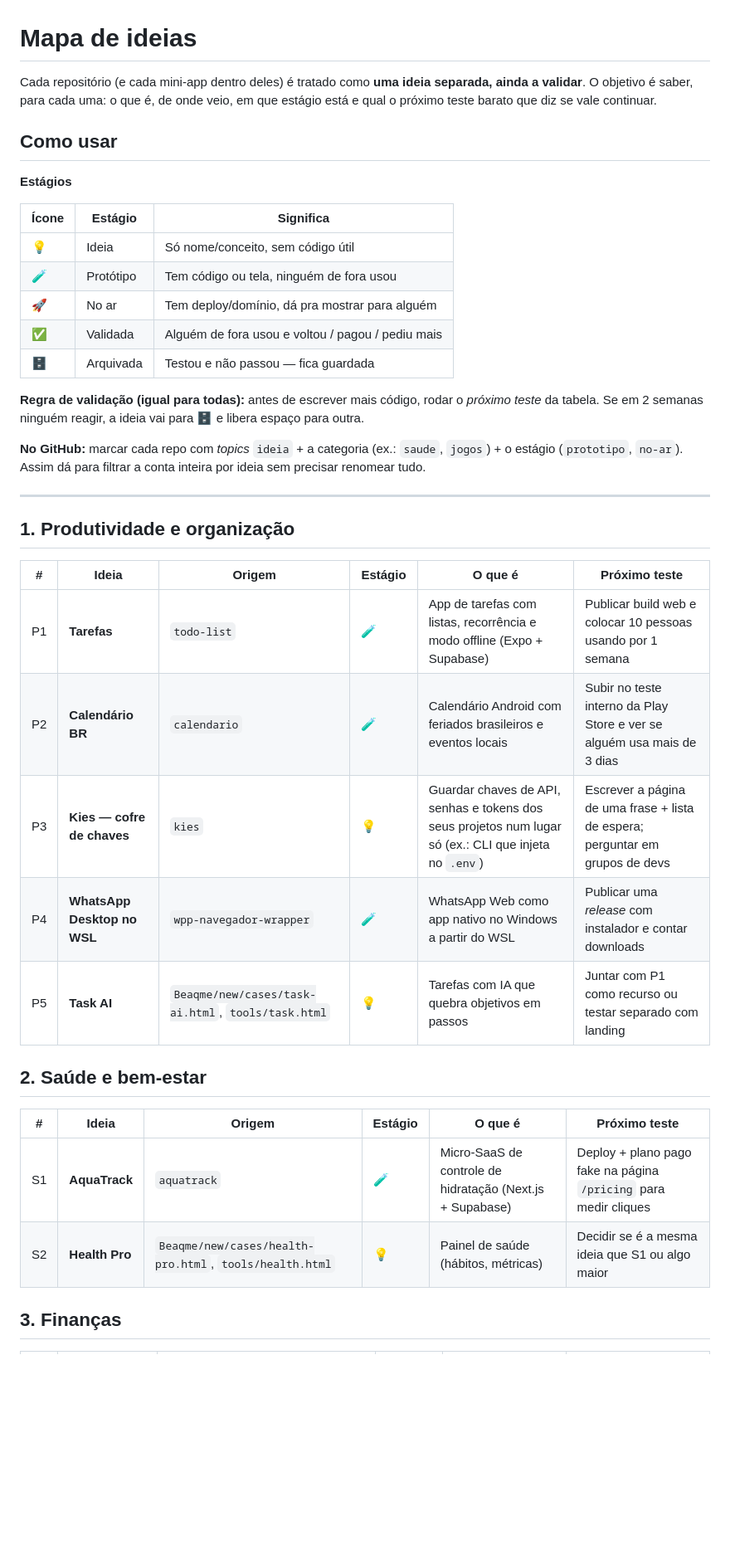
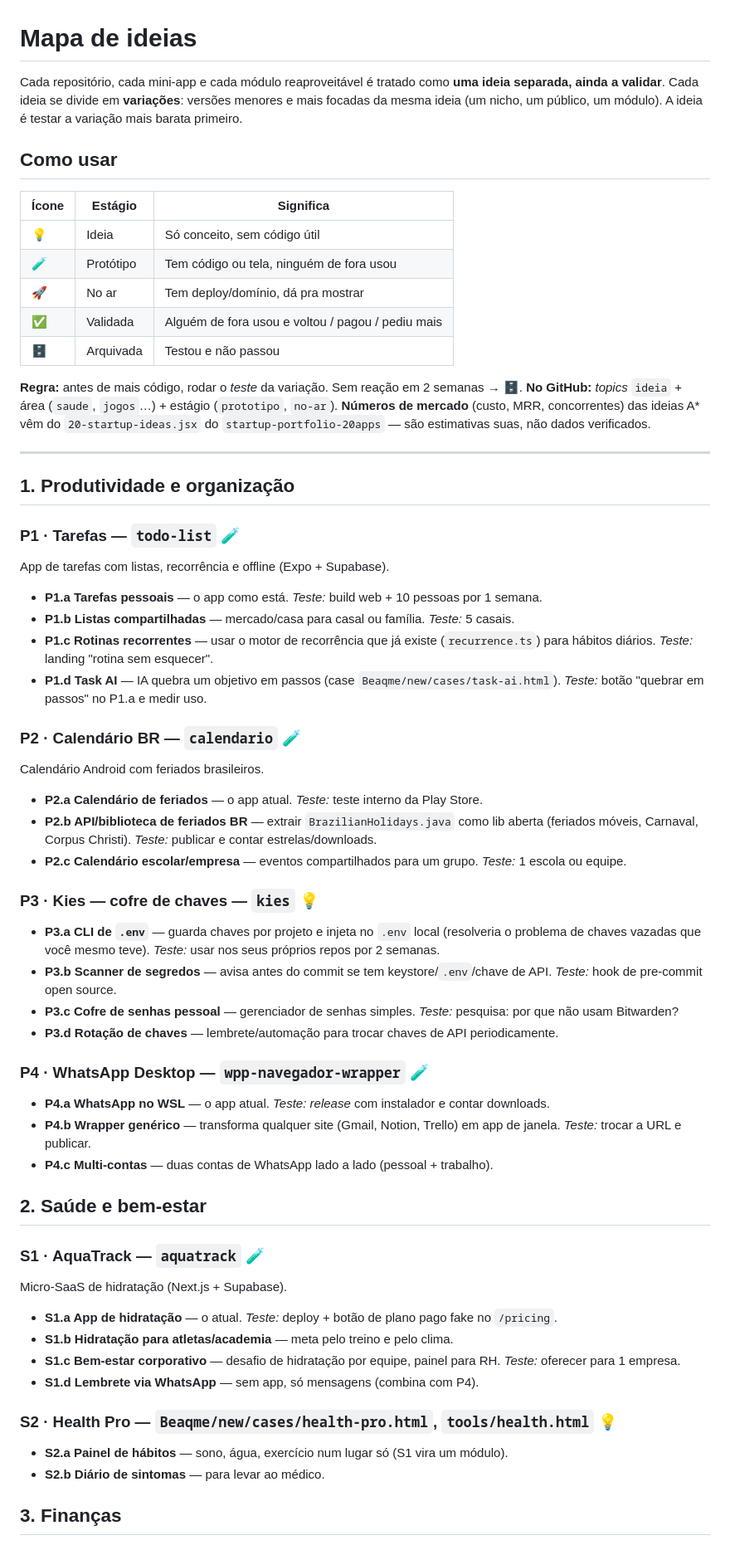
Before and after one commit to cantsixsix/dev, a Markdown page: IDEIAS.md, the part around one of its changes. Shown at 83% size. GitHub-like rendering; blank space fills up the shorter version.

```diff
--- a/IDEIAS.md
+++ b/IDEIAS.md
@@ -1,42 +1,62 @@
 # Mapa de ideias
 
-Cada repositório (e cada mini-app dentro deles) é tratado como **uma ideia separada, ainda a validar**.
-O objetivo é saber, para cada uma: o que é, de onde veio, em que estágio está e qual o próximo teste barato que diz se vale continuar.
+Cada repositório, cada mini-app e cada módulo reaproveitável é tratado como **uma ideia separada, ainda a validar**.
+Cada ideia se divide em **variações**: versões menores e mais focadas da mesma ideia (um nicho, um público, um módulo). A ideia é testar a variação mais barata primeiro.
 
 ## Como usar
 
-**Estágios**
-
 | Ícone | Estágio | Significa |
 |---|---|---|
-| 💡 | Ideia | Só nome/conceito, sem código útil |
+| 💡 | Ideia | Só conceito, sem código útil |
 | 🧪 | Protótipo | Tem código ou tela, ninguém de fora usou |
-| 🚀 | No ar | Tem deploy/domínio, dá pra mostrar para alguém |
+| 🚀 | No ar | Tem deploy/domínio, dá pra mostrar |
 | ✅ | Validada | Alguém de fora usou e voltou / pagou / pediu mais |
-| 🗄️ | Arquivada | Testou e não passou — fica guardada |
+| 🗄️ | Arquivada | Testou e não passou |
 
-**Regra de validação (igual para todas):** antes de escrever mais código, rodar o *próximo teste* da tabela. Se em 2 semanas ninguém reagir, a ideia vai para 🗄️ e libera espaço para outra.
-
-**No GitHub:** marcar cada repo com *topics* `ideia` + a categoria (ex.: `saude`, `jogos`) + o estágio (`prototipo`, `no-ar`). Assim dá para filtrar a conta inteira por ideia sem precisar renomear tudo.
+**Regra:** antes de mais código, rodar o *teste* da variação. Sem reação em 2 semanas → 🗄️.
+**No GitHub:** *topics* `ideia` + área (`saude`, `jogos`…) + estágio (`prototipo`, `no-ar`).
+**Números de mercado** (custo, MRR, concorrentes) das ideias A* vêm do `20-startup-ideas.jsx` do `startup-portfolio-20apps` — são estimativas suas, não dados verificados.
 
 ---
 
 ## 1. Produtividade e organização
 
-| # | Ideia | Origem | Estágio | O que é | Próximo teste |
-|---|---|---|---|---|---|
-| P1 | **Tarefas** | `todo-list` | 🧪 | App de tarefas com listas, recorrência e modo offline (Expo + Supabase) | Publicar build web e colocar 10 pessoas usando por 1 semana |
-| P2 | **Calendário BR** | `calendario` | 🧪 | Calendário Android com feriados brasileiros e eventos locais | Subir no teste interno da Play Store e ver se alguém usa mais de 3 dias |
-| P3 | **Kies — cofre de chaves** | `kies` | 💡 | Guardar chaves de API, senhas e tokens dos seus projetos num lugar só (ex.: CLI que injeta no `.env`) | Escrever a página de uma frase + lista de espera; perguntar em grupos de devs |
-| P4 | **WhatsApp Desktop no WSL** | `wpp-navegador-wrapper` | 🧪 | WhatsApp Web como app nativo no Windows a partir do WSL | Publicar uma *release* com instalador e contar downloads |
-| P5 | **Task AI** | `Beaqme/new/cases/task-ai.html`, `tools/task.html` | 💡 | Tarefas com IA que quebra objetivos em passos | Juntar com P1 como recurso ou testar separado com landing |
+### P1 · Tarefas — `todo-list` 🧪
+App de tarefas com listas, recorrência e offline (Expo + Supabase).
+- **P1.a Tarefas pessoais** — o app como está. *Teste:* build web + 10 pessoas por 1 semana.
+- **P1.b Listas compartilhadas** — mercado/casa para casal ou família. *Teste:* 5 casais.
+- **P1.c Rotinas recorrentes** — usar o motor de recorrência que já existe (`recurrence.ts`) para hábitos diários. *Teste:* landing "rotina sem esquecer".
+- **P1.d Task AI** — IA quebra um objetivo em passos (case `Beaqme/new/cases/task-ai.html`). *Teste:* botão "quebrar em passos" no P1.a e medir uso.
+
+### P2 · Calendário BR — `calendario` 🧪
+Calendário Android com feriados brasileiros.
+- **P2.a Calendário de feriados** — o app atual. *Teste:* teste interno da Play Store.
+- **P2.b API/biblioteca de feriados BR** — extrair `BrazilianHolidays.java` como lib aberta (feriados móveis, Carnaval, Corpus Christi). *Teste:* publicar e contar estrelas/downloads.
+- **P2.c Calendário escolar/empresa** — eventos compartilhados para um grupo. *Teste:* 1 escola ou equipe.
+
+### P3 · Kies — cofre de chaves — `kies` 💡
+- **P3.a CLI de `.env`** — guarda chaves por projeto e injeta no `.env` local (resolveria o problema de chaves vazadas que você mesmo teve). *Teste:* usar nos seus próprios repos por 2 semanas.
+- **P3.b Scanner de segredos** — avisa antes do commit se tem keystore/`.env`/chave de API. *Teste:* hook de pre-commit open source.
+- **P3.c Cofre de senhas pessoal** — gerenciador de senhas simples. *Teste:* pesquisa: por que não usam Bitwarden?
+- **P3.d Rotação de chaves** — lembrete/automação para trocar chaves de API periodicamente.
+
+### P4 · WhatsApp Desktop — `wpp-navegador-wrapper` 🧪
+- **P4.a WhatsApp no WSL** — o app atual. *Teste:* *release* com instalador e contar downloads.
+- **P4.b Wrapper genérico** — transforma qualquer site (Gmail, Notion, Trello) em app de janela. *Teste:* trocar a URL e publicar.
+- **P4.c Multi-contas** — duas contas de WhatsApp lado a lado (pessoal + trabalho).
 
 ## 2. Saúde e bem-estar
 
-| # | Ideia | Origem | Estágio | O que é | Próximo teste |
-|---|---|---|---|---|---|
-| S1 | **AquaTrack** | `aquatrack` | 🧪 | Micro-SaaS de controle de hidratação (Next.js + Supabase) | Deploy + plano pago fake na página `/pricing` para medir cliques |
-| S2 | **Health Pro** | `Beaqme/new/cases/health-pro.html`, `tools/health.html` | 💡 | Painel de saúde (hábitos, métricas) | Decidir se é a mesma ideia que S1 ou algo maior |
+### S1 · AquaTrack — `aquatrack` 🧪
+Micro-SaaS de hidratação (Next.js + Supabase).
+- **S1.a App de hidratação** — o atual. *Teste:* deploy + botão de plano pago fake no `/pricing`.
+- **S1.b Hidratação para atletas/academia** — meta pelo treino e pelo clima.
+- **S1.c Bem-estar corporativo** — desafio de hidratação por equipe, painel para RH. *Teste:* oferecer para 1 empresa.
+- **S1.d Lembrete via WhatsApp** — sem app, só mensagens (combina com P4).
+
+### S2 · Health Pro — `Beaqme/new/cases/health-pro.html`, `tools/health.html` 💡
+- **S2.a Painel de hábitos** — sono, água, exercício num lugar só (S1 vira um módulo).
+- **S2.b Diário de sintomas** — para levar ao médico.
 
 ## 3. Finanças
 
```
Also changed, not shown: other parts of IDEIAS.md (+114 -59 lines), REPOS.md (+2 -2 lines).
